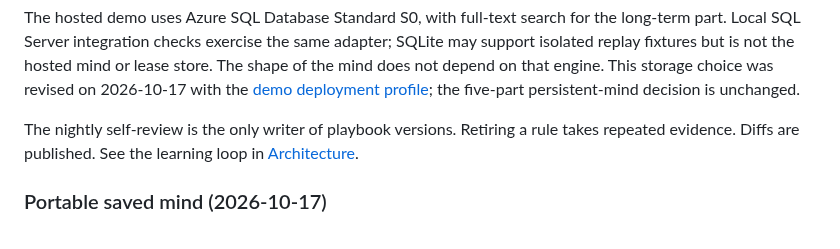
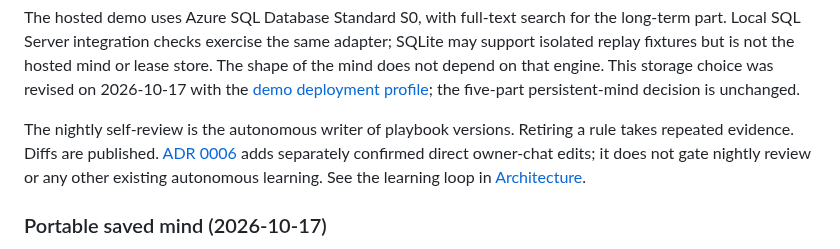
Before and after one commit to henrique-meyer/pipmind, a Markdown page: docs/adr/0004-persistent-mind.md, the part around the change. Drawn GitHub-style.

Commit message:
PIP-16 Clarify separate owner edits alongside autonomous review

```diff
--- a/docs/adr/0004-persistent-mind.md
+++ b/docs/adr/0004-persistent-mind.md
@@ -27,7 +27,7 @@ PIP-15 refines these views: triage reads current state and the new event without
 
 The hosted demo uses Azure SQL Database Standard S0, with full-text search for the long-term part. Local SQL Server integration checks exercise the same adapter; SQLite may support isolated replay fixtures but is not the hosted mind or lease store. The shape of the mind does not depend on that engine. This storage choice was revised on 2026-10-17 with the [demo deployment profile](../architecture.md#demo-instance); the five-part persistent-mind decision is unchanged.
 
-The nightly self-review is the only writer of playbook versions. Retiring a rule takes repeated evidence. Diffs are published. See the learning loop in [Architecture](../architecture.md).
+The nightly self-review is the autonomous writer of playbook versions. Retiring a rule takes repeated evidence. Diffs are published. [ADR 0006](0006-owner-chat-channel.md) adds separately confirmed direct owner-chat edits; it does not gate nightly review or any other existing autonomous learning. See the learning loop in [Architecture](../architecture.md).
 
 ### Portable saved mind (2026-10-17)
 
```
Also changed, not shown: docs/adr/0006-owner-chat-channel.md (+1 -1 lines), docs/plan.md (+1 -1 lines).
